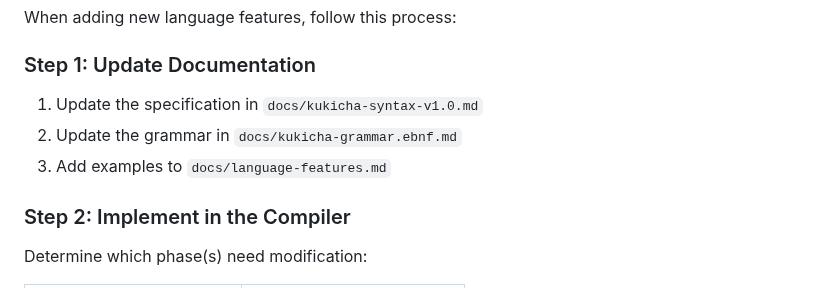
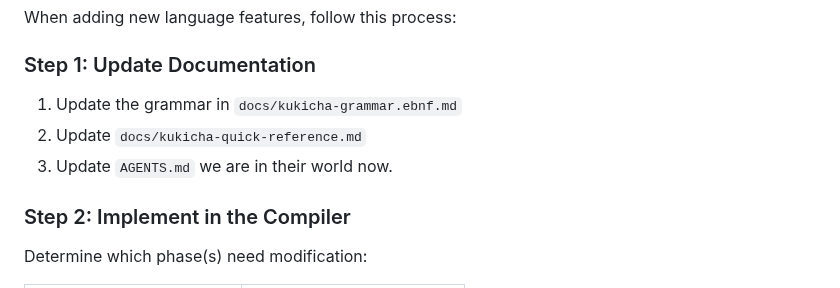
Before and after one commit to duber000/kukicha, a Markdown page: docs/contributing.md, the part around the change. Rendered like a GitHub page.

Commit message:
Revise contributing steps for language features
Updated the steps for adding new language features in the documentation.

```diff
--- a/docs/contributing.md
+++ b/docs/contributing.md
@@ -77,9 +77,9 @@ When adding new language features, follow this process:
 
 ### Step 1: Update Documentation
 
-1. Update the specification in `docs/kukicha-syntax-v1.0.md`
-2. Update the grammar in `docs/kukicha-grammar.ebnf.md`
-3. Add examples to `docs/language-features.md`
+1. Update the grammar in `docs/kukicha-grammar.ebnf.md`
+2. Update  `docs/kukicha-quick-reference.md`
+3. Update `AGENTS.md` we are in their world now.
 
 ### Step 2: Implement in the Compiler
 
```
